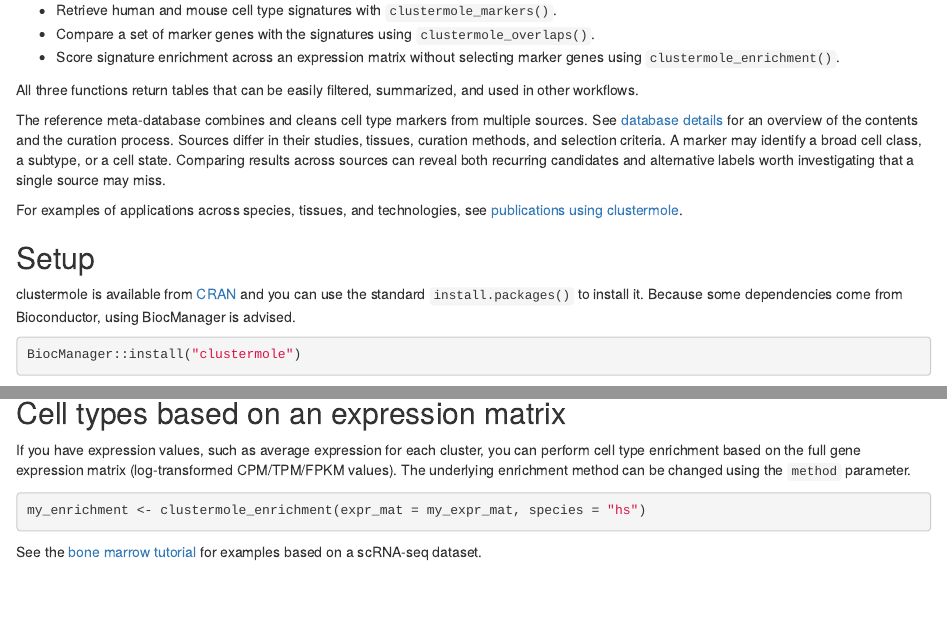
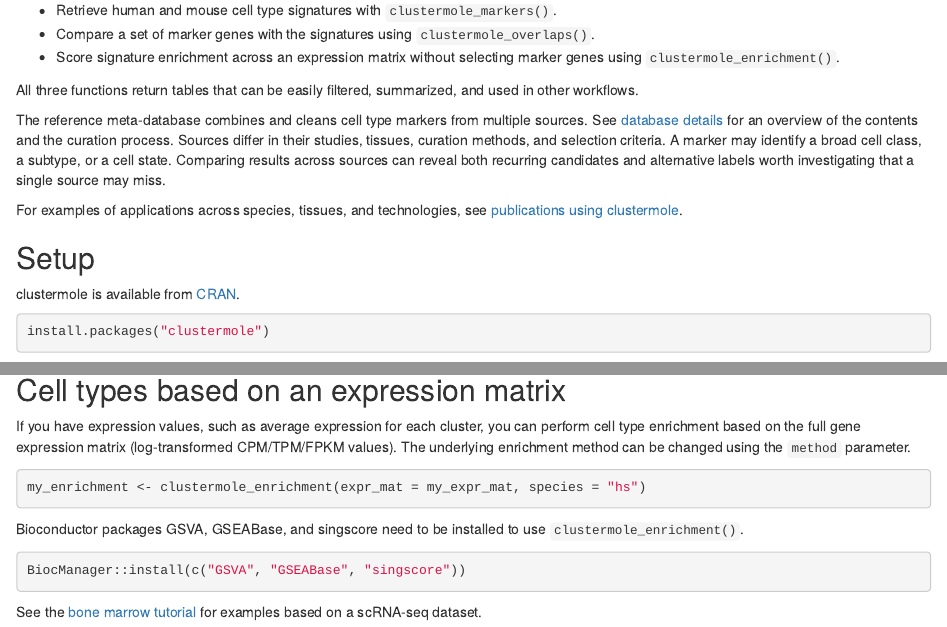
Before and after one commit to igordot/clustermole, an R Markdown document (vignettes/clustermole-intro.Rmd): the page in a window 1100 px wide, from 180 px down, and a second part further down, joined at a grey line. Rendered offline with R 4.5, knitr and Pandoc, with nearby package versions; some code elsewhere in the file could not run offline.

Commit message:
Make enrichment deps optional

````diff
--- a/vignettes/clustermole-intro.Rmd
+++ b/vignettes/clustermole-intro.Rmd
@@ -32,11 +32,10 @@ For examples of applications across species, tissues, and technologies, see [pub
 
 ## Setup
 
-clustermole is available from [CRAN](https://cran.r-project.org/package=clustermole) and you can use the standard `install.packages()` to install it.
-Because some dependencies come from Bioconductor, using BiocManager is advised.
+clustermole is available from [CRAN](https://cran.r-project.org/package=clustermole).
 
 ```{r install-package, eval=FALSE}
-BiocManager::install("clustermole")
+install.packages("clustermole")
 ```
 
 Load clustermole.
@@ -86,4 +85,10 @@ The underlying enrichment method can be changed using the `method` parameter.
 my_enrichment <- clustermole_enrichment(expr_mat = my_expr_mat, species = "hs")
 ```
 
+Bioconductor packages GSVA, GSEABase, and singscore need to be installed to use `clustermole_enrichment()`.
+
+```{r install-bioc-packages, eval=FALSE}
+BiocManager::install(c("GSVA", "GSEABase", "singscore"))
+```
+
 See the [bone marrow tutorial](example-bm-seurat.html) for examples based on a scRNA-seq dataset.
````
Also changed, not shown: R/clustermole-package.R (+1 -1 lines), R/enrichment.R (+5 -4 lines), 2 other files.
